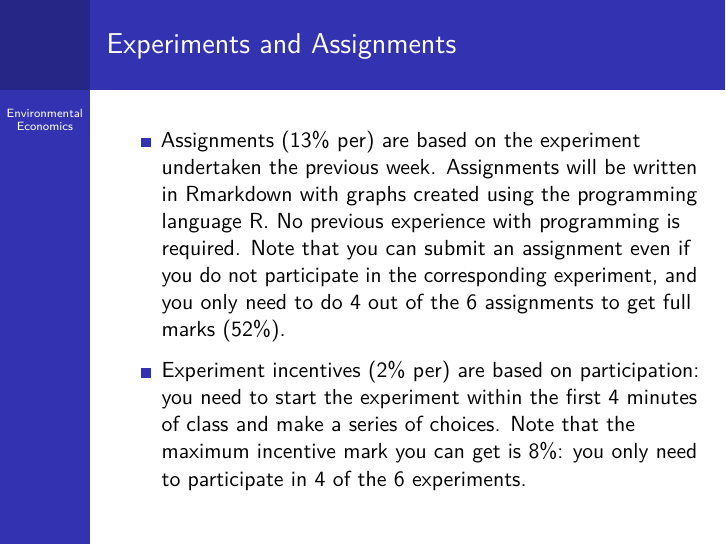
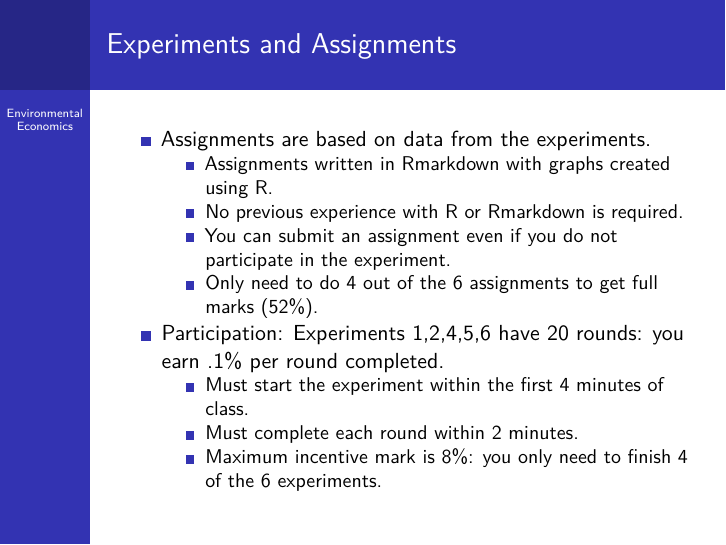
Before and after one commit to rpmartin/auto_outlines, an R Markdown document (econ381.Rmd): page 8 of 22. Rendered offline with R 4.5, knitr and Pandoc, then LaTeX, with nearby package versions; some code elsewhere in the file could not run offline.

Commit message:
minor changes

```diff
--- a/econ381.Rmd
+++ b/econ381.Rmd
@@ -69,19 +69,15 @@ kable(assessment, booktabs = T, linesep = "")%>%
 
 ## Experiments and Assignments
 
-* Assignments (13% per) are based on the experiment undertaken the
-previous week. Assignments will be written in Rmarkdown with
-graphs created using the programming language R. No previous
-experience with programming is required. Note that you can submit an
-assignment even if you do not participate in the corresponding
-experiment, and you only need to do 4 out of the 6 assignments to get
-full marks (52%).
-
-* Experiment incentives (2% per) are based on
-participation: you need to start the experiment within the first
-4 minutes of class and make a series of choices. Note that the
-maximum incentive mark you can get is 8%: you only need to
-participate in 4 of the 6 experiments.
+* Assignments are based on data from  the experiments.
+  * Assignments written in Rmarkdown with graphs created using R.
+  * No previous experience with R or Rmarkdown is required.
+  * You can submit an assignment even if you do not participate in the experiment.
+  * Only need to do 4 out of the 6 assignments to get full marks (52%).
+* Participation: Experiments 1,2,4,5,6 have 20 rounds: you earn .1% per round completed.
+  * Must start the experiment within the first 4 minutes of class.
+  * Must complete each round within 2 minutes.
+  * Maximum incentive mark is 8%: you only need to finish 4 of the 6 experiments.
 
 ## Project
 
```
Also changed, not shown: code.R (+2 -2 lines), econ381.Rmd (2 more changed lines).
